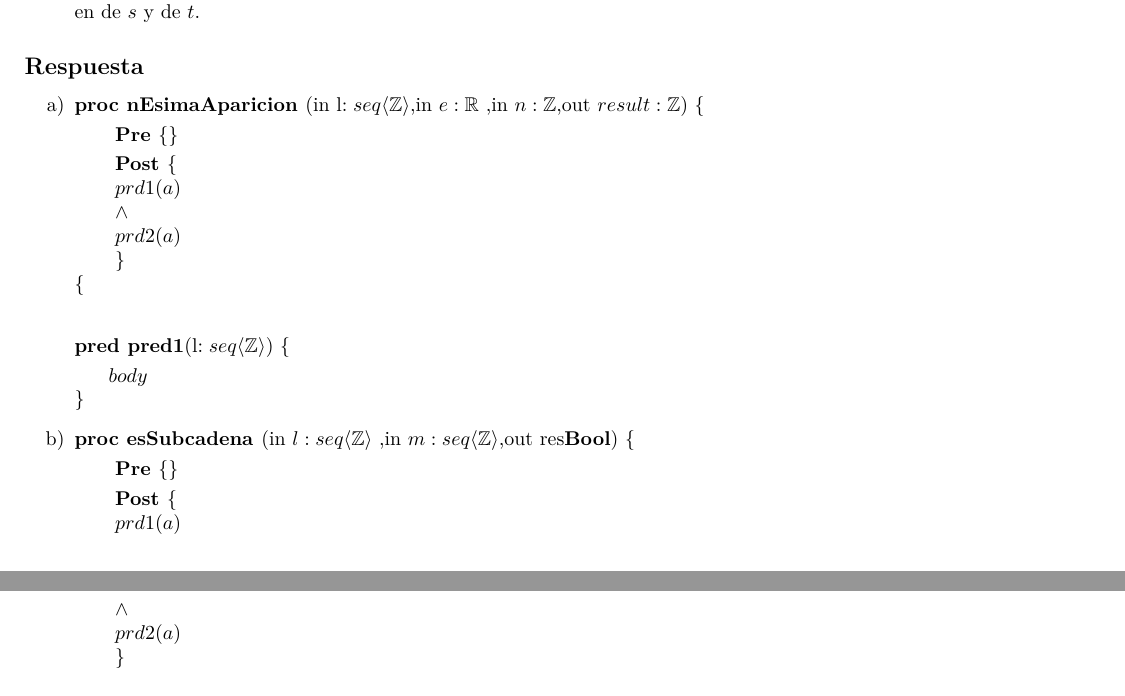
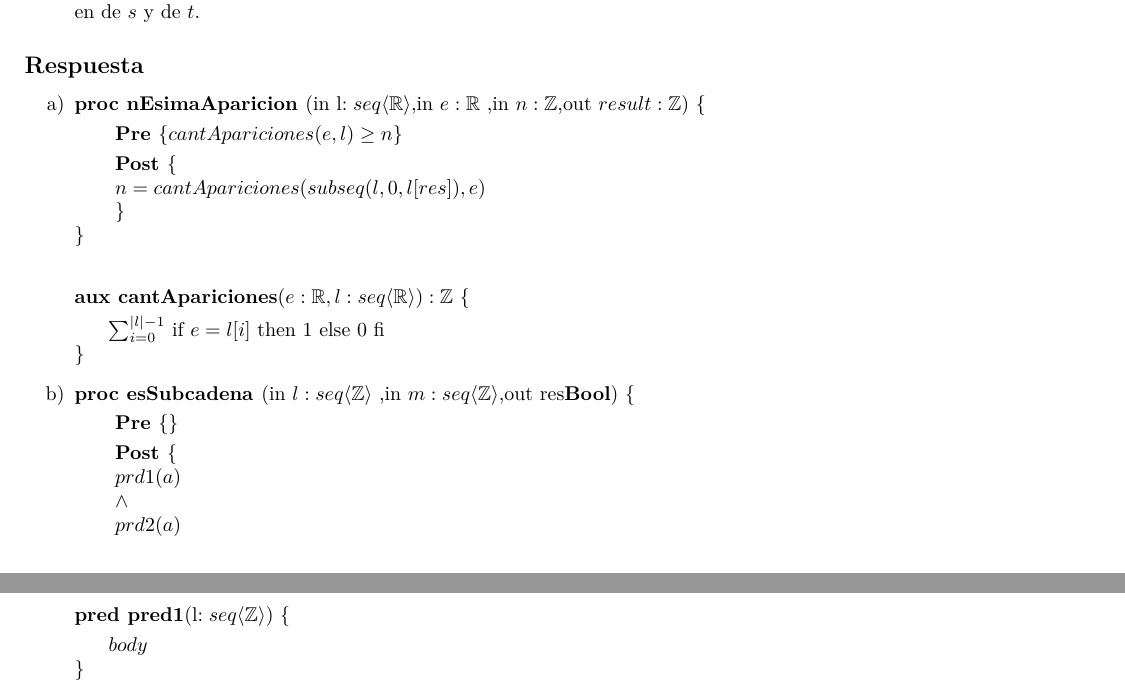
Before and after one commit to AndresHense/Algo1, a LaTeX document (Practicas/Practica3/practiga3.tex): two parts of pages 11 and 12 of 18, joined at a grey line, cut so that both start at the same text. Compiled offline with pdfLaTeX.

Commit message:
Completed exercise 15.a

```diff
--- a/Practicas/Practica3/practiga3.tex
+++ b/Practicas/Practica3/practiga3.tex
@@ -712,18 +712,17 @@ Despues lo discuto con alguien a este.
 	\begin{enumerate}[label=\alph*)]
 		\item
 
-			\textbf{proc nEsimaAparicion }(in l$:seq\langle \mathbb{Z}\rangle$,in $e:\mathbb{R}$
+			\textbf{proc nEsimaAparicion }(in l$:seq\langle \mathbb{R}\rangle$,in $e:\mathbb{R}$
 			,in $n:\mathbb{Z}$,out $result:\mathbb{Z})\ \{$\smallskip \\
-			\hspace*{6mm} \textbf{Pre }$\{ \}$\smallskip \\
+			\hspace*{6mm} \textbf{Pre }$\{ cantApariciones(e,l)\geq n\}$\smallskip \\
 			\hspace*{6mm} \textbf{Post }$\{$\\
-			\hspace*{6mm} $prd1(a)$\\
-			\hspace*{6mm} $\wedge$\\
-			\hspace*{6mm} $prd2(a)$\\
+			\hspace*{6mm} $n=cantApariciones(subseq(l,0,l[res]),e)$\\
 			\hspace*{6mm} $\}$\\
-			$\{$\smallskip \\
+			$\}$\smallskip \\
 
-			\textbf{pred pred1}(l$: seq\langle \mathbb{Z}\rangle)\ \{$\smallskip \\
-			\hspace*{6mm}$body$\\
+			\textbf{aux cantApariciones}($e:\mathbb{R},l: seq\langle \mathbb{R}\rangle):\mathbb{Z}
+			\ \{$\smallskip \\
+			\hspace*{6mm}$\sum_{i=0}^{|l|-1}$ if $e=l[i]$ then 1 else 0 fi\\
 			$\}$
 
 		\item
```
Also changed, not shown: Practicas/Practica3/practiga3.pdf.
